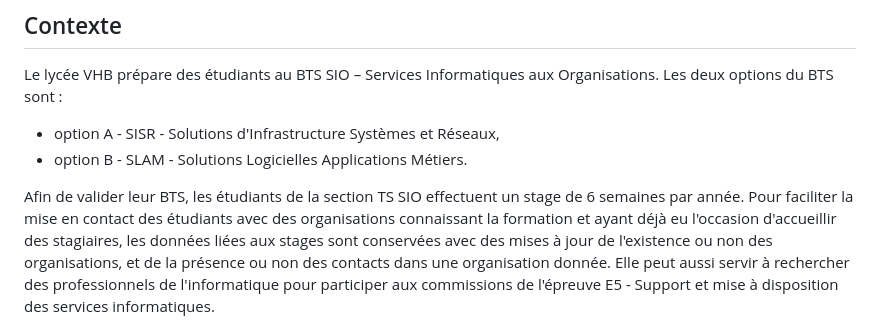
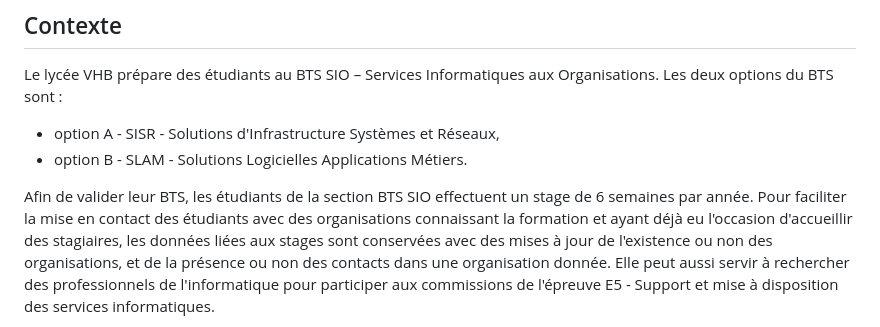
Before and after one commit to jujumichl/Stage-API-REST, a Markdown page: docs/cdc.md, the part around the change. Rendered like a GitHub page.

Commit message:
Ajout d'une lettre manquante

```diff
--- a/docs/cdc.md
+++ b/docs/cdc.md
@@ -5,7 +5,7 @@ Le lycée VHB prépare des étudiants au BTS SIO – Services Informatiques aux
 - option A - SISR - Solutions d'Infrastructure Systèmes et Réseaux,
 - option B - SLAM - Solutions Logicielles Applications Métiers.
 
-Afin de valider leur BTS, les étudiants de la section TS SIO effectuent un stage de 6 semaines par année.
+Afin de valider leur BTS, les étudiants de la section BTS SIO effectuent un stage de 6 semaines par année.
 Pour faciliter la mise en contact des étudiants avec des organisations connaissant la formation et ayant déjà eu l'occasion d'accueillir des stagiaires, les données liées aux stages sont conservées avec des mises à jour de l'existence ou non des organisations, et de la présence ou non des contacts dans une organisation donnée. Elle peut aussi servir à rechercher des professionnels de l'informatique pour participer aux commissions de l'épreuve E5 - Support et mise à disposition des services informatiques.
 
 Actuellement, cette base de données est utilisée par l'application web HistoStages accessible ici. Elle est à destination des étudiants et professeurs de la section, ces derniers étant authentifiés via leur adresse mail sur le domaine lycee-basch.fr.
```
